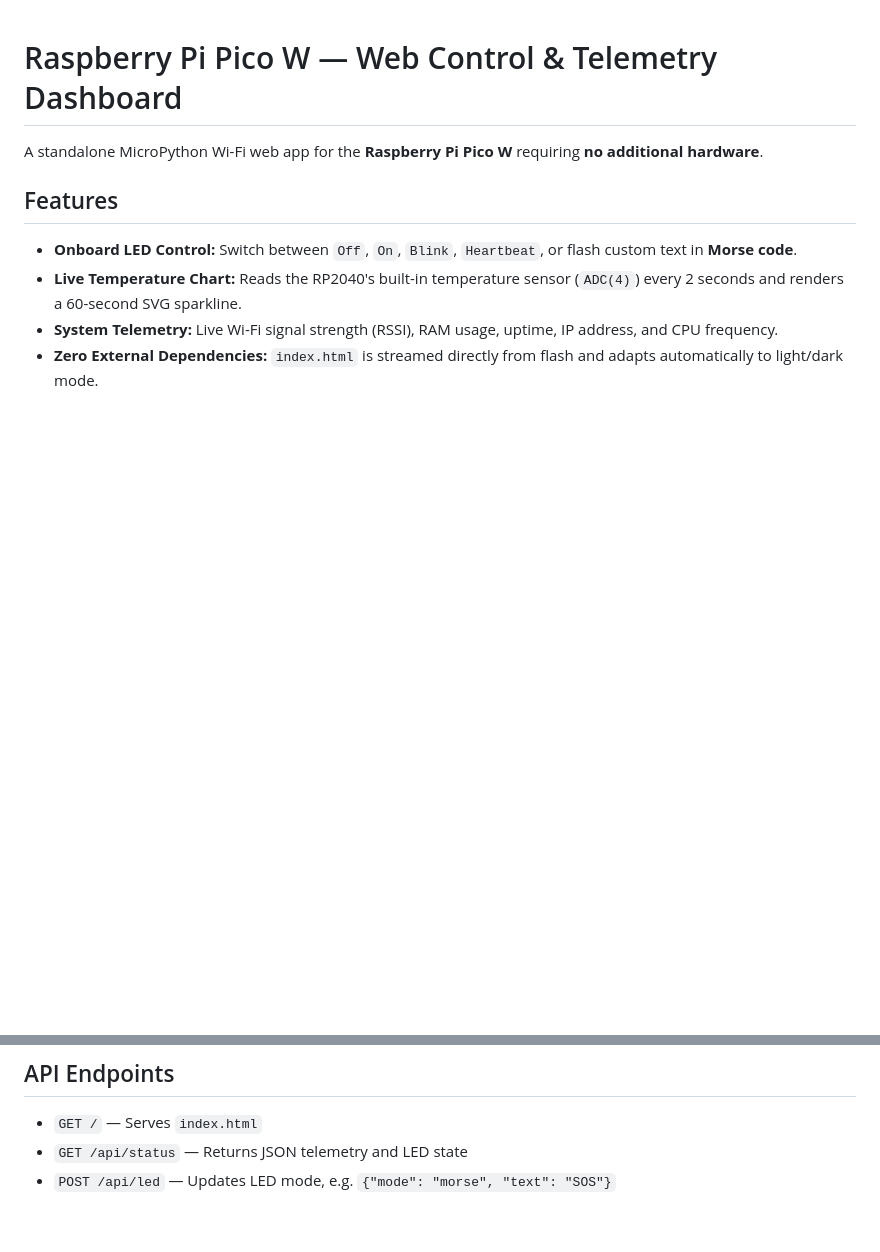
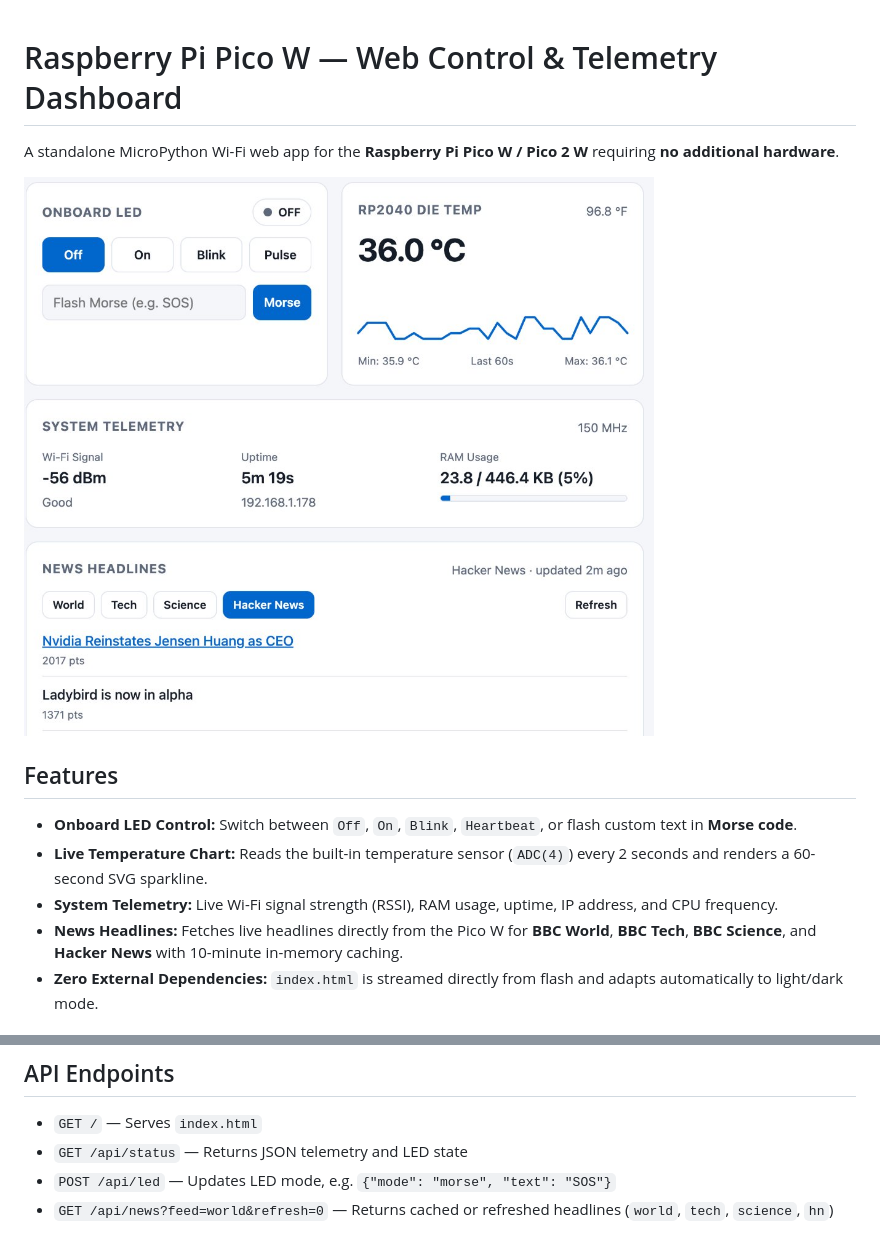
Before and after one commit to jpferreria/rip-pico-dashboard, a Markdown page: README.md, 2 parts joined by grey strips. Rendered like a GitHub page; pictures changed too: docs/dashboard-screenshot.jpg (added); blank space fills up the shorter version.

Commit message:
Add dashboard screenshot to README

```diff
--- a/README.md
+++ b/README.md
@@ -1,11 +1,14 @@
 # Raspberry Pi Pico W — Web Control & Telemetry Dashboard
 
-A standalone MicroPython Wi-Fi web app for the **Raspberry Pi Pico W** requiring **no additional hardware**.
+A standalone MicroPython Wi-Fi web app for the **Raspberry Pi Pico W / Pico 2 W** requiring **no additional hardware**.
+
+![Pico W Dashboard Screenshot](docs/dashboard-screenshot.jpg)
 
 ## Features
 - **Onboard LED Control:** Switch between `Off`, `On`, `Blink`, `Heartbeat`, or flash custom text in **Morse code**.
-- **Live Temperature Chart:** Reads the RP2040's built-in temperature sensor (`ADC(4)`) every 2 seconds and renders a 60-second SVG sparkline.
+- **Live Temperature Chart:** Reads the built-in temperature sensor (`ADC(4)`) every 2 seconds and renders a 60-second SVG sparkline.
 - **System Telemetry:** Live Wi-Fi signal strength (RSSI), RAM usage, uptime, IP address, and CPU frequency.
+- **News Headlines:** Fetches live headlines directly from the Pico W for **BBC World**, **BBC Tech**, **BBC Science**, and **Hacker News** with 10-minute in-memory caching.
 - **Zero External Dependencies:** `index.html` is streamed directly from flash and adapts automatically to light/dark mode.
 
 ## Setup
@@ -56,3 +59,4 @@ mpremote repl
 - `GET /` — Serves `index.html`
 - `GET /api/status` — Returns JSON telemetry and LED state
 - `POST /api/led` — Updates LED mode, e.g. `{"mode": "morse", "text": "SOS"}`
+- `GET /api/news?feed=world&refresh=0` — Returns cached or refreshed headlines (`world`, `tech`, `science`, `hn`)
```
